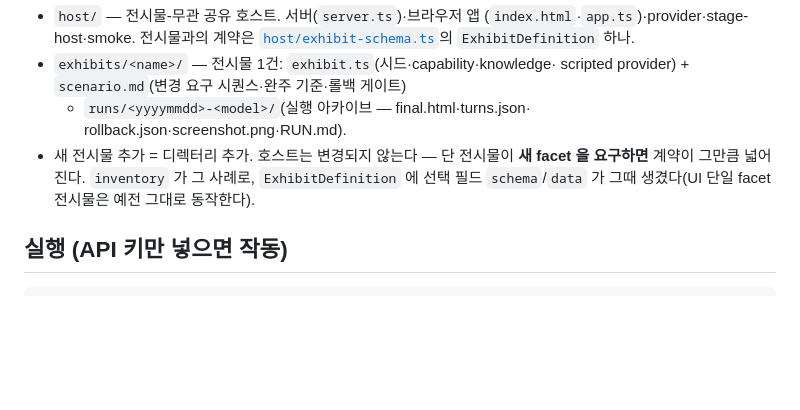
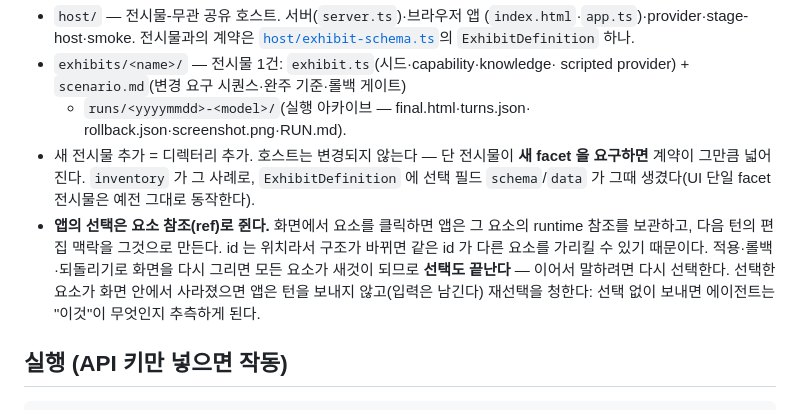
Before and after one commit to iyulab/vivarium-gallery, a Markdown page: README.md, the part around the change. Rendered like a GitHub page; blank space fills up the shorter version.

Commit message:
README: say how the app holds a selection and when it ends

```diff
--- a/README.md
+++ b/README.md
@@ -48,6 +48,12 @@ run 결과물(최종 화면·턴 기록·롤백 판정)을 그대로 열람할
   **새 facet 을 요구하면** 계약이 그만큼 넓어진다. `inventory` 가 그 사례로,
   `ExhibitDefinition` 에 선택 필드 `schema`/`data` 가 그때 생겼다(UI 단일 facet
   전시물은 예전 그대로 동작한다).
+- **앱의 선택은 요소 참조(ref)로 쥔다.** 화면에서 요소를 클릭하면 앱은 그 요소의 runtime
+  참조를 보관하고, 다음 턴의 편집 맥락을 그것으로 만든다. id 는 위치라서 구조가 바뀌면
+  같은 id 가 다른 요소를 가리킬 수 있기 때문이다. 적용·롤백·되돌리기로 화면을 다시
+  그리면 모든 요소가 새것이 되므로 **선택도 끝난다** — 이어서 말하려면 다시 선택한다.
+  선택한 요소가 화면 안에서 사라졌으면 앱은 턴을 보내지 않고(입력은 남긴다) 재선택을
+  청한다: 선택 없이 보내면 에이전트는 "이것"이 무엇인지 추측하게 된다.
 
 ## 실행 (API 키만 넣으면 작동)
 
```
